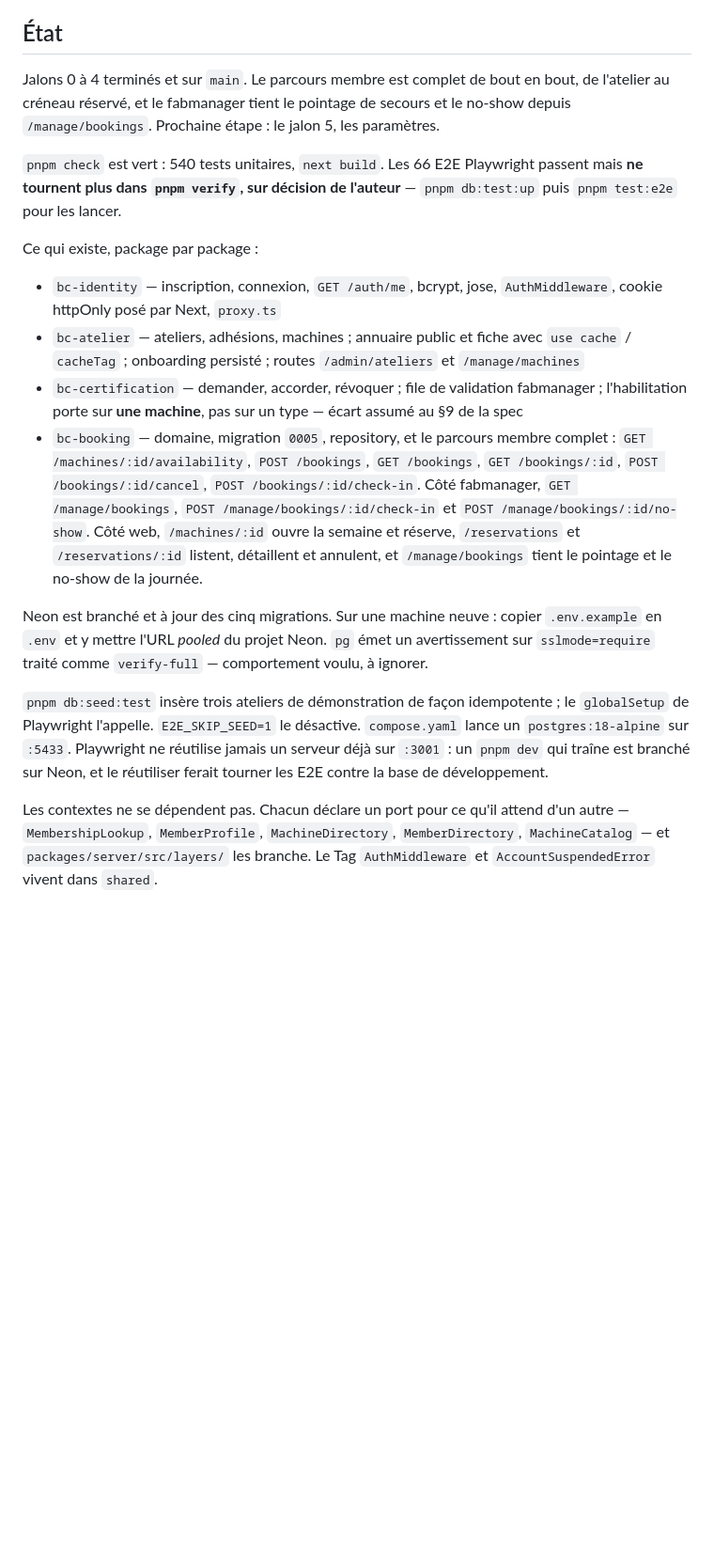
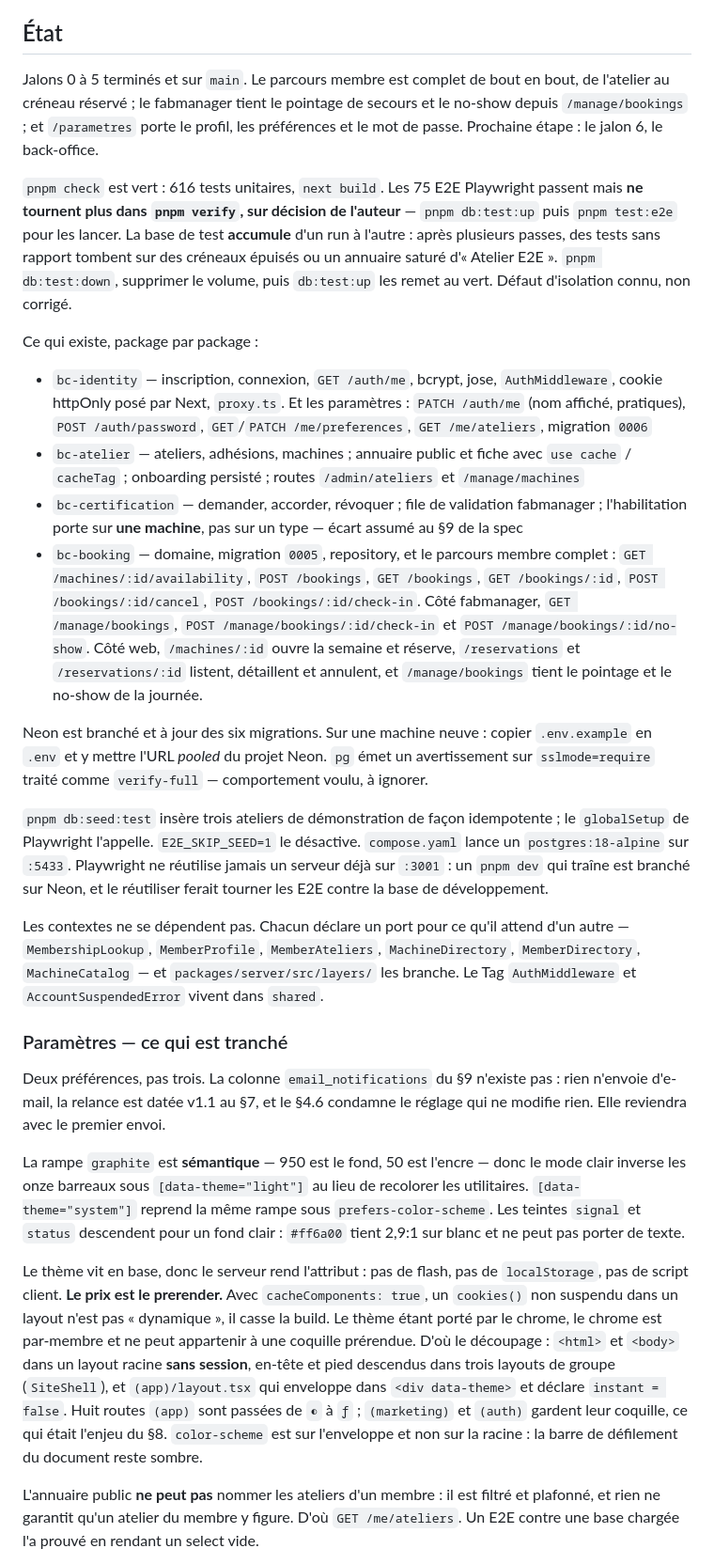
Before and after one commit to grintzdel/etabli, a Markdown page: CLAUDE.md, the part around one of its changes. Shown at 94% size. Rendered like a GitHub page; blank space fills up the shorter version.

Commit message:
docs: the state file carries the jalon 5 decisions (#25)
Jalons 0 to 5, 616 unit tests, 75 E2E, six migrations, and the `MemberAteliers`
port among the cross-context ones.

A "Paramètres" section records what the jalon settled, so the next session does
not have to rediscover it: why `email_notifications` does not exist, why the
light palette inverts a semantic ramp, why server-rendered theming cost eight
routes their prerendered shell under `cacheComponents`, why the public
directory cannot name a member's own ateliers, why form refusals are worded in
the action rather than surfaced from `HttpApiDecodeError`, and that other
devices keep valid tokens after a password change.

Two traps that cost time here are written down: the E2E database accumulates
across runs until unrelated tests fail, and React 19 resets a form after an
action.

Co-Authored-By: Claude Opus 5 <noreply@anthropic.com>
Claude-Session: https://claude.ai/code/session_01P3eK4YWqR51CCAW1K8YmZW

```diff
--- a/CLAUDE.md
+++ b/CLAUDE.md
@@ -12,19 +12,26 @@ plages avec le paramètre `pages`).
 
 ## État
 
-Jalons 0 à 4 terminés et sur `main`. Le parcours membre est complet de bout en
-bout, de l'atelier au créneau réservé, et le fabmanager tient le pointage de
-secours et le no-show depuis `/manage/bookings`. Prochaine étape : le jalon 5,
-les paramètres.
+Jalons 0 à 5 terminés et sur `main`. Le parcours membre est complet de bout en
+bout, de l'atelier au créneau réservé ; le fabmanager tient le pointage de
+secours et le no-show depuis `/manage/bookings` ; et `/parametres` porte le
+profil, les préférences et le mot de passe. Prochaine étape : le jalon 6, le
+back-office.
 
-`pnpm check` est vert : 540 tests unitaires, `next build`. Les 66 E2E
+`pnpm check` est vert : 616 tests unitaires, `next build`. Les 75 E2E
 Playwright passent mais **ne tournent plus dans `pnpm verify`, sur décision de
-l'auteur** — `pnpm db:test:up` puis `pnpm test:e2e` pour les lancer.
+l'auteur** — `pnpm db:test:up` puis `pnpm test:e2e` pour les lancer. La base de
+test **accumule** d'un run à l'autre : après plusieurs passes, des tests sans
+rapport tombent sur des créneaux épuisés ou un annuaire saturé d'« Atelier
+E2E ». `pnpm db:test:down`, supprimer le volume, puis `db:test:up` les remet au
+vert. Défaut d'isolation connu, non corrigé.
 
 Ce qui existe, package par package :
 
 - `bc-identity` — inscription, connexion, `GET /auth/me`, bcrypt, jose,
-  `AuthMiddleware`, cookie httpOnly posé par Next, `proxy.ts`
+  `AuthMiddleware`, cookie httpOnly posé par Next, `proxy.ts`. Et les paramètres :
+  `PATCH /auth/me` (nom affiché, pratiques), `POST /auth/password`,
+  `GET`/`PATCH /me/preferences`, `GET /me/ateliers`, migration `0006`
 - `bc-atelier` — ateliers, adhésions, machines ; annuaire public et fiche avec
   `use cache` / `cacheTag` ; onboarding persisté ; routes `/admin/ateliers` et
   `/manage/machines`
@@ -40,7 +47,7 @@ Ce qui existe, package par package :
   `/reservations/:id` listent, détaillent et annulent, et `/manage/bookings`
   tient le pointage et le no-show de la journée.
 
-Neon est branché et à jour des cinq migrations. Sur une machine neuve : copier
+Neon est branché et à jour des six migrations. Sur une machine neuve : copier
 `.env.example` en `.env` et y mettre l'URL *pooled* du projet Neon. `pg` émet un
 avertissement sur `sslmode=require` traité comme `verify-full` — comportement
 voulu, à ignorer.
@@ -52,6 +59,37 @@ jamais un serveur déjà sur `:3001` : un `pnpm dev` qui traîne est branché su
 Neon, et le réutiliser ferait tourner les E2E contre la base de développement.
 
 Les contextes ne se dépendent pas. Chacun déclare un port pour ce qu'il attend
-d'un autre — `MembershipLookup`, `MemberProfile`, `MachineDirectory`,
-`MemberDirectory`, `MachineCatalog` — et `packages/server/src/layers/` les
-branche. Le Tag `AuthMiddleware` et `AccountSuspendedError` vivent dans `shared`.
+d'un autre — `MembershipLookup`, `MemberProfile`, `MemberAteliers`,
+`MachineDirectory`, `MemberDirectory`, `MachineCatalog` — et
+`packages/server/src/layers/` les branche. Le Tag `AuthMiddleware` et `AccountSuspendedError` vivent dans `shared`.
+
+### Paramètres — ce qui est tranché
+
+Deux préférences, pas trois. La colonne `email_notifications` du §9 n'existe
+pas : rien n'envoie d'e-mail, la relance est datée v1.1 au §7, et le §4.6
+condamne le réglage qui ne modifie rien. Elle reviendra avec le premier envoi.
+
+La rampe `graphite` est **sémantique** — 950 est le fond, 50 est l'encre — donc
+le mode clair inverse les onze barreaux sous `[data-theme="light"]` au lieu de
+recolorer les utilitaires. `[data-theme="system"]` reprend la même rampe sous
+`prefers-color-scheme`. Les teintes `signal` et `status` descendent pour un fond
+clair : `#ff6a00` tient 2,9:1 sur blanc et ne peut pas porter de texte.
+
+Le thème vit en base, donc le serveur rend l'attribut : pas de flash, pas de
+`localStorage`, pas de script client. **Le prix est le prerender.** Avec
+`cacheComponents: true`, un `cookies()` non suspendu dans un layout n'est pas
+« dynamique », il casse la build. Le thème étant porté par le chrome, le chrome
+est par-membre et ne peut appartenir à une coquille prérendue. D'où le
+découpage : `<html>` et `<body>` dans un layout racine **sans session**,
+en-tête et pied descendus dans trois layouts de groupe (`SiteShell`), et
+`(app)/layout.tsx` qui enveloppe dans `<div data-theme>` et déclare
+`instant = false`. Huit routes `(app)` sont passées de `◐` à `ƒ` ;
+`(marketing)` et `(auth)` gardent leur coquille, ce qui était l'enjeu du §8.
+`color-scheme` est sur l'enveloppe et non sur la racine : la barre de
+défilement du document reste sombre.
+
+L'annuaire public **ne peut pas** nommer les ateliers d'un membre : il est
+filtré et plafonné, et rien ne garantit qu'un atelier du membre y figure. D'où
+`GET /me/ateliers`. Un E2E contre une base chargée l'a prouvé en rendant un
+select vide.
+
```
Also changed, not shown: other parts of CLAUDE.md (+21 -0 lines).
